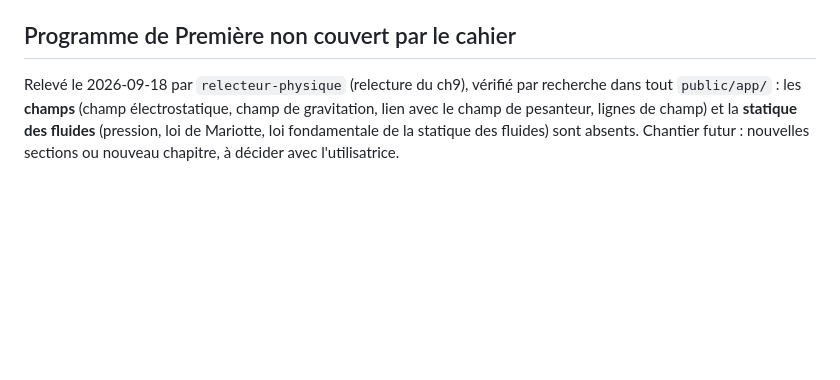
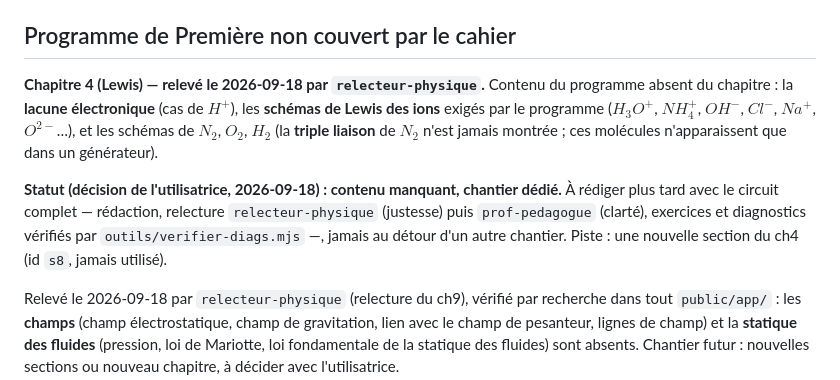
Before and after one commit to nacer75105/cahier-physique, a Markdown page: A_VERIFIER.md, the part around the change. GitHub-like rendering; blank space fills up the shorter version.

Commit message:
A_VERIFIER : contenu manquant du ch4 (lacune, ions, N2) en chantier dédié
Co-Authored-By: Claude Opus 5 (1M context) <noreply@anthropic.com>

```diff
--- a/A_VERIFIER.md
+++ b/A_VERIFIER.md
@@ -72,6 +72,21 @@ confirmation du chantier ch9), non bloquants :
   touche celle d'un autre, dans le filtre de `fabriquer()`.
 
 ## Programme de Première non couvert par le cahier
+
+**Chapitre 4 (Lewis) — relevé le 2026-09-18 par `relecteur-physique`.**
+Contenu du programme absent du chapitre : la **lacune électronique**
+(cas de $H^+$), les **schémas de Lewis des ions** exigés par le
+programme ($H_3O^+$, $NH_4^+$, $OH^-$, $Cl^-$, $Na^+$, $O^{2-}$…), et les
+schémas de $N_2$, $O_2$, $H_2$ (la **triple liaison** de $N_2$ n'est
+jamais montrée ; ces molécules n'apparaissent que dans un générateur).
+
+**Statut (décision de l'utilisatrice, 2026-09-18) : contenu manquant,
+chantier dédié.** À rédiger plus tard avec le circuit complet —
+rédaction, relecture `relecteur-physique` (justesse) puis
+`prof-pedagogue` (clarté), exercices et diagnostics vérifiés par
+`outils/verifier-diags.mjs` —, jamais au détour d'un autre chantier.
+Piste : une nouvelle section du ch4 (id `s8`, jamais utilisé).
+
 
 Relevé le 2026-09-18 par `relecteur-physique` (relecture du ch9),
 vérifié par recherche dans tout `public/app/` : les **champs**
```
